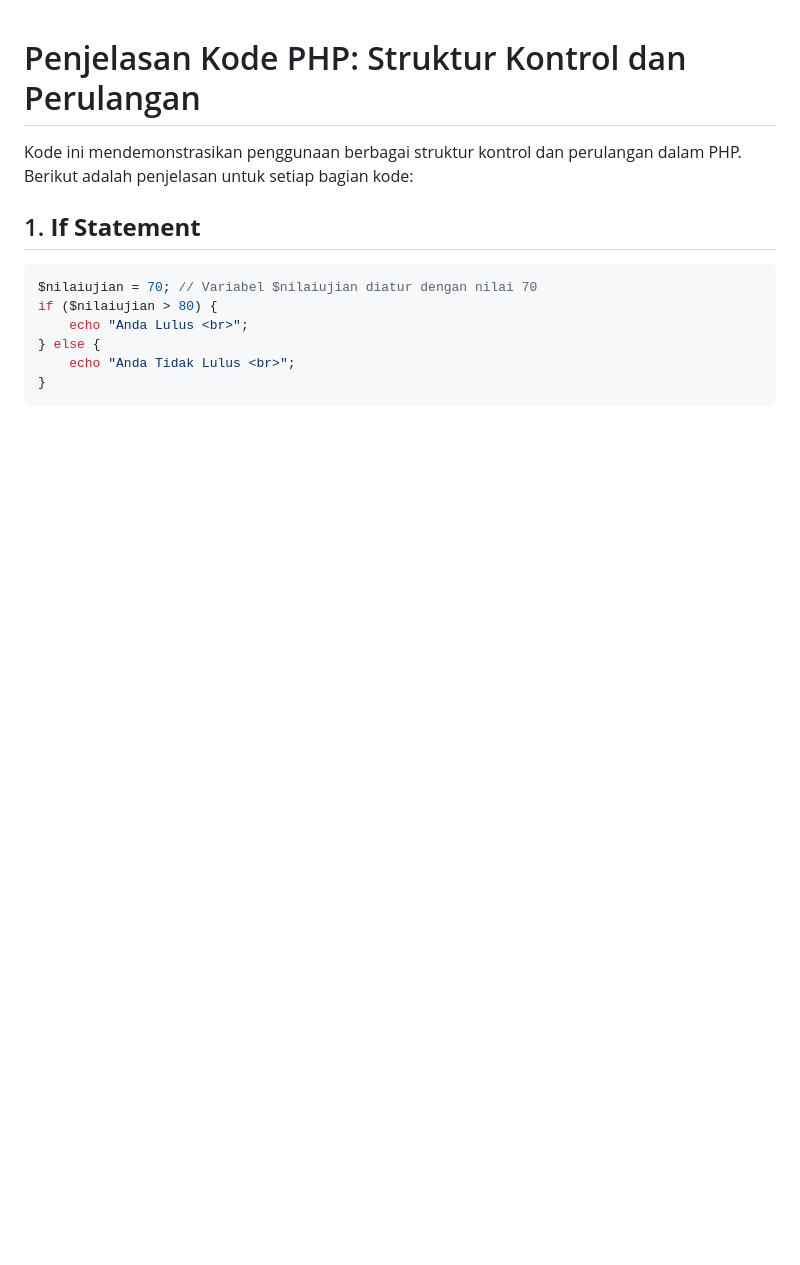
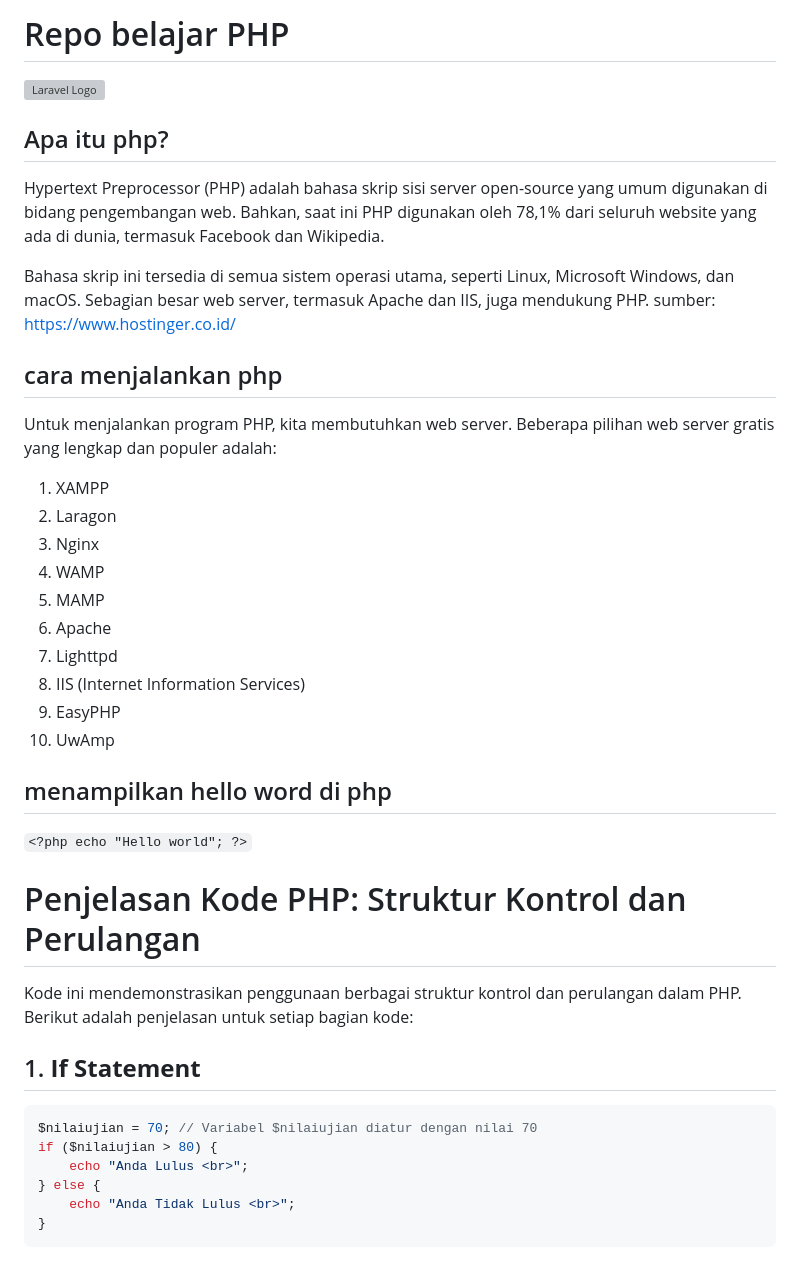
Before and after one commit to Rifaldo-dev/php, a Markdown page: readme.md, the part around the change. Drawn GitHub-style; blank space fills up the shorter version; grey boxes are pictures that could not be loaded.

Commit message:
update: penambahan penjelasan

````diff
--- a/readme.md
+++ b/readme.md
@@ -1,3 +1,32 @@
+# Repo belajar PHP
+
+<img src="https://www.php.net/images/logos/php-logo-white.svg" width="250" alt="Laravel Logo">
+
+
+## Apa itu php?
+
+Hypertext Preprocessor (PHP) adalah bahasa skrip sisi server open-source yang umum digunakan di bidang pengembangan web. Bahkan, saat ini PHP digunakan oleh 78,1% dari seluruh website yang ada di dunia, termasuk Facebook dan Wikipedia.
+
+Bahasa skrip ini tersedia di semua sistem operasi utama, seperti Linux, Microsoft Windows, dan macOS. Sebagian besar web server, termasuk Apache dan IIS, juga mendukung PHP.
+sumber: https://www.hostinger.co.id/
+
+## cara menjalankan php
+ Untuk menjalankan program PHP, kita membutuhkan web server. Beberapa pilihan web server gratis yang lengkap dan populer adalah:
+
+1. XAMPP
+2. Laragon
+3. Nginx
+4. WAMP
+5. MAMP
+6. Apache
+7. Lighttpd
+8. IIS (Internet Information Services)
+9. EasyPHP
+10. UwAmp
+
+## menampilkan hello word di php
+```<?php echo "Hello world"; ?>```
+
 # Penjelasan Kode PHP: Struktur Kontrol dan Perulangan
 
 Kode ini mendemonstrasikan penggunaan berbagai struktur kontrol dan perulangan dalam PHP. Berikut adalah penjelasan untuk setiap bagian kode:
````
